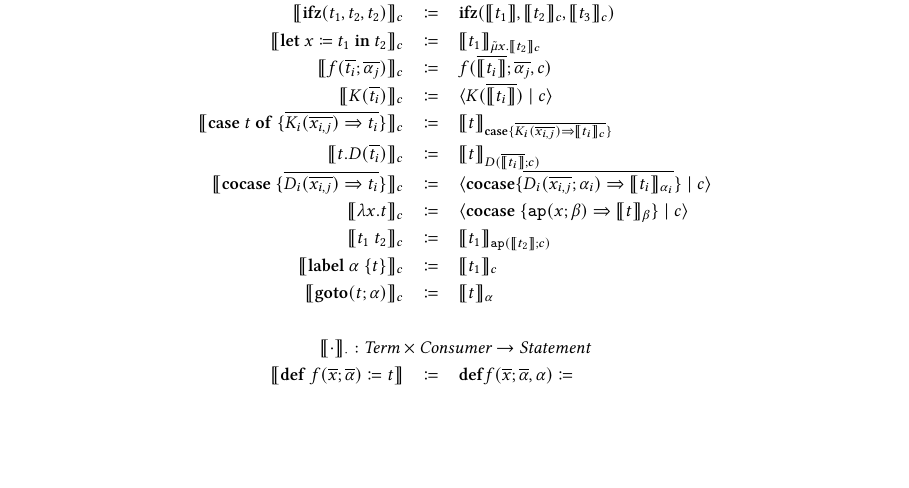
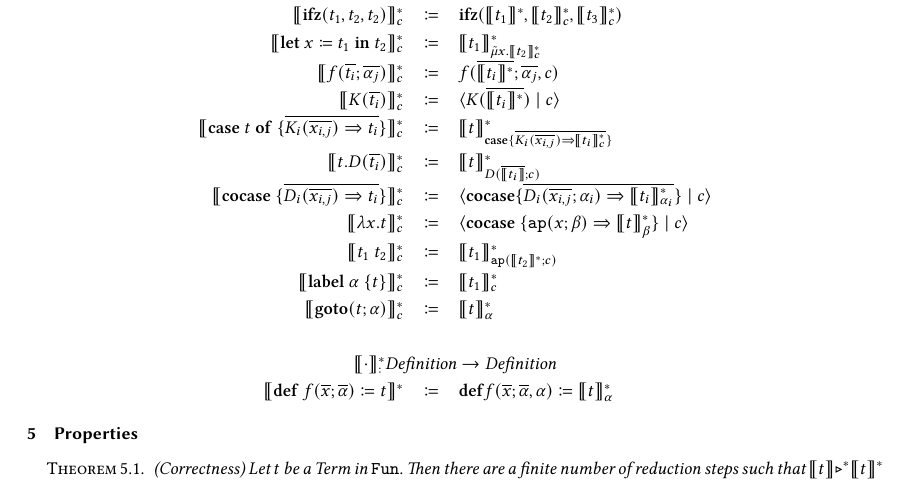
Before and after one commit to SequentCalculus/sequent-calculus-compiler, a LaTeX paper (doc/syntax.tex): part of page 3 of 3, cut at the place of the change, the shorter picture padded with empty space. Compiled offline with XeLaTeX.

Commit message:
added correctness statement

```diff
--- a/doc/syntax.tex
+++ b/doc/syntax.tex
@@ -13,6 +13,8 @@
 \newcommand{\cut}[2]{\ensuremath{\langle #1 \mid #2 \rangle}}
 \newcommand{\letin}[3]{\ensuremath{\mathbf{let}\ #1 \coloneqq #2\ \mathbf{in}\ #3}}
 \newcommand{\caseof}[2]{\ensuremath{\mathbf{case}\ #1\ \mathbf{of}\ \{ #2 \}}}
+\newcommand{\translatestar}[2]{\ensuremath{\llbracket #1 \rrbracket_{#2}^*}}
+\newcommand{\reducesto}{\ensuremath{\triangleright}}
 
 
 \begin{document}
@@ -239,11 +236,0 @@
-    \translate{\mathbf{ifz}(t_1,t_2,t_2)}_{c} & \coloneq & \mathbf{ifz}(\translate{t_1},\translate{t_2}_{c},\translate{t_3}_{c})\\
-    \translate{\letin{x}{t_1}{t_2}}_{c} & \coloneq & \translate{t_1}_{\tilde{\mu}x.\translate{t_2}_c}\\
-    \translate{f(\overline{t_i};\overline{\alpha_j})}_{c} & \coloneq & f(\overline{\translate{t_i}};\overline{\alpha_j},c)\\
-    \translate{K(\overline{t_i})}_{c} & \coloneq & \cut{K(\overline{\translate{t_i}})}{c} \\
-    \translate{\caseof{t}{\overline{K_i(\overline{x_{i,j}})\Rightarrow t_i}}}_{c} & \coloneq & \translate{t}_{\mathbf{case}\{ \overline{K_i(\overline{x_{i,j}})\Rightarrow \translate{t_i}_c}\}}\\
-    \translate{t.D(\overline{t_i})}_{c} & \coloneq & \translate{t}_{D(\overline{\translate{t_i}};c)}\\
-    \translate{\mathbf{cocase}\ \{\overline{D_i(\overline{x_{i,j}}) \Rightarrow t_i}\}}_{c} & \coloneq & \cut{\mathbf{cocase}\{\overline{D_i(\overline{x_{i,j}};\alpha_i)\Rightarrow \translate{t_i}_{\alpha_i}}\}}{c}\\
-    \translate{\lambda x.t}_{c} & \coloneq & \cut{\mathbf{cocase}\ \{ \mathtt{ap}(x;\beta) \Rightarrow \translate{t}_{\beta} \}}{c} \\
-    \translate{t_1\ t_2}_{c} & \coloneq & \translate{t_1}_{\mathtt{ap}(\translate{t_2};c)}\\
-    \translate{\mathbf{label}\ \alpha\ \{t\}}_{c} & \coloneq & \translate{t_1}_{c}\\
-    \translate{\mathbf{goto}(t;\alpha)}_{c} & \coloneq & \translate{t}_{\alpha} \\
@@ -250,6 +240,28 @@
+    \translatestar{\odot(t_1,t_2)}{c} & \coloneq & \odot(\translate{t_1}^*,\translate{t_2};c)^*\\
+    \translatestar{\mathbf{ifz}(t_1,t_2,t_2)}{c} & \coloneq & \mathbf{ifz}(\translate{t_1}^*,\translatestar{t_2}{c},\translatestar{t_3}{c})\\
+    \translatestar{\letin{x}{t_1}{t_2}}{c} & \coloneq & \translatestar{t_1}{\tilde{\mu}x.\translatestar{t_2}{c}}\\
+    \translatestar{f(\overline{t_i};\overline{\alpha_j})}{c} & \coloneq & f(\overline{\translate{t_i}^*};\overline{\alpha_j},c)\\
+    \translatestar{K(\overline{t_i})}{c} & \coloneq & \cut{K(\overline{\translate{t_i}^*})}{c} \\
+    \translatestar{\caseof{t}{\overline{K_i(\overline{x_{i,j}})\Rightarrow t_i}}}{c} & \coloneq & \translatestar{t}{\mathbf{case}\{ \overline{K_i(\overline{x_{i,j}})\Rightarrow \translatestar{t_i}{c}}\}}\\
+    \translatestar{t.D(\overline{t_i})}{c} & \coloneq & \translatestar{t}{D(\overline{\translate{t_i}};c)}\\
+    \translatestar{\mathbf{cocase}\ \{\overline{D_i(\overline{x_{i,j}}) \Rightarrow t_i}\}}{c} & \coloneq & \cut{\mathbf{cocase}\{\overline{D_i(\overline{x_{i,j}};\alpha_i)\Rightarrow \translatestar{t_i}{\alpha_i}}\}}{c}\\
+    \translatestar{\lambda x.t}{c} & \coloneq & \cut{\mathbf{cocase}\ \{ \mathtt{ap}(x;\beta) \Rightarrow \translatestar{t}{\beta} \}}{c} \\
+    \translatestar{t_1\ t_2}{c} & \coloneq & \translatestar{t_1}{\mathtt{ap}(\translate{t_2}^*;c)}\\
+    \translatestar{\mathbf{label}\ \alpha\ \{t\}}{c} & \coloneq & \translatestar{t_1}{c}\\
+    \translatestar{\mathbf{goto}(t;\alpha)}{c} & \coloneq & \translatestar{t}{\alpha} \\
     \\
-    \multicolumn{3}{c}{\translate{\cdot}_{\cdot} : \emph{Term}\times \emph{Consumer} \rightarrow \emph{Statement}}\\
-    \translate{\mathbf{def}\ f(\overline{x};\overline{\alpha}) \coloneq t} & \coloneq & \mathbf{def}f(\overline{x};\overline{\alpha},\alpha) \coloneq
+    \multicolumn{3}{c}{\translatestar{\cdot} : \emph{Definition}\rightarrow \emph{Definition}}\\
+    \translate{\mathbf{def}\ f(\overline{x};\overline{\alpha}) \coloneq t}^* & \coloneq & \mathbf{def}f(\overline{x};\overline{\alpha},\alpha) \coloneq \translatestar{t}{\alpha}
   \end{array}
 \]
+
+%%
+%% Section Properties
+%%
+\section{Properties}
+\label{sec:Properties}
+
+\begin{theorem} (Correctness)
+  Let $t$ be a Term in $\mathtt{Fun}$. Then there are a finite number of reduction steps such that $\translate{t}\reducesto^*\translate{t}^*$
+\end{theorem}
 \end{document}
```
Also changed, not shown: doc/syntax.tex (11 more changed lines).
